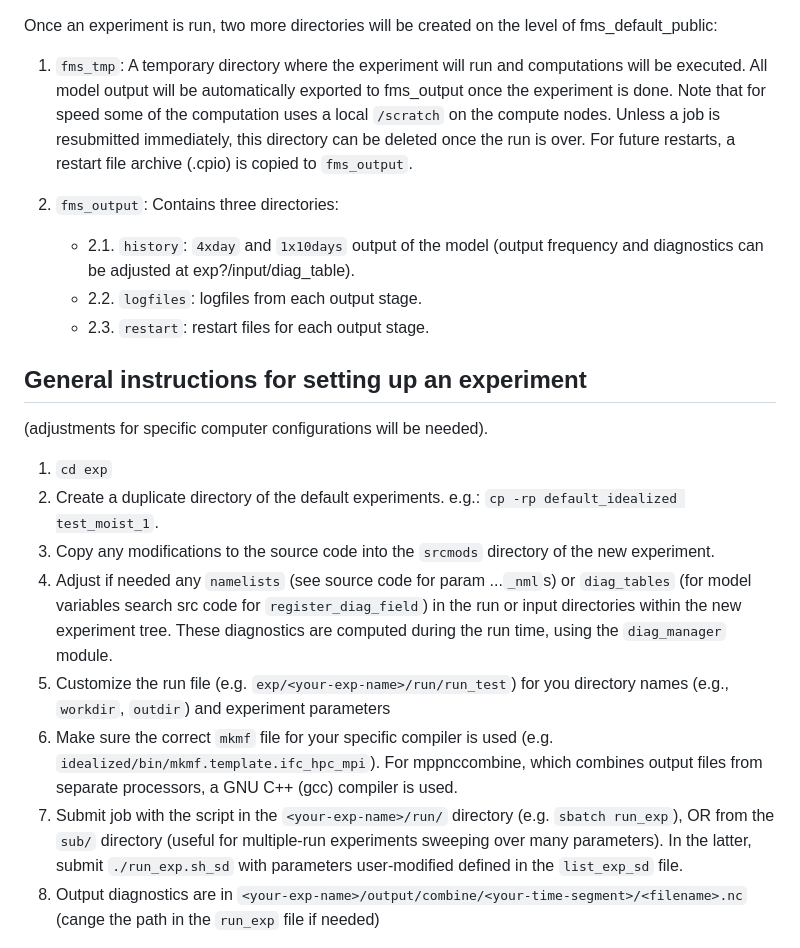
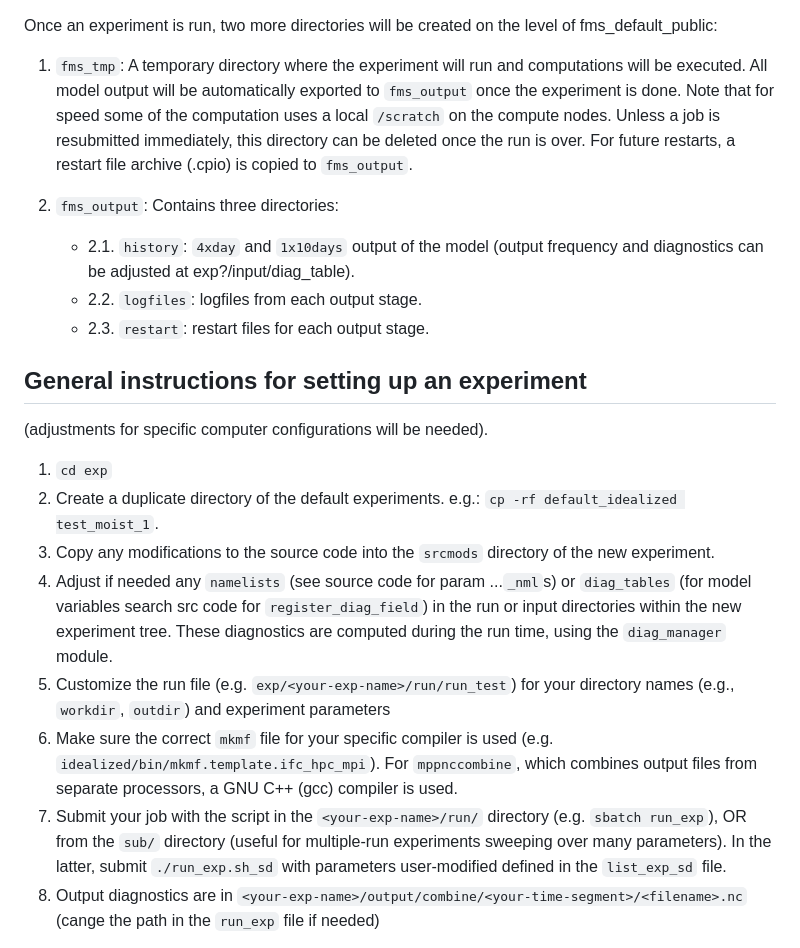
Before and after one commit to LenkaNovak/GFDL_idealized_GCM_Caltech, a Markdown page: README.md, the part around the change. Drawn GitHub-style.

```diff
--- a/README.md
+++ b/README.md
@@ -28,7 +28,7 @@ Experiments (`exp1`, `exp2`, `<your-exp-name>` ...) may differ by source code, a
 
 Once an experiment is run, two more directories will be created on the level of fms_default_public:
 
-1. `fms_tmp`: A temporary directory where the experiment will run and computations will be executed. All model output will be automatically exported to fms_output once the experiment is done. Note that for speed some of the computation uses a local `/scratch` on the compute nodes. Unless a job is resubmitted immediately, this directory can be deleted once the run is over. For future restarts, a restart file archive (.cpio) is copied to `fms_output`.
+1. `fms_tmp`: A temporary directory where the experiment will run and computations will be executed. All model output will be automatically exported to `fms_output` once the experiment is done. Note that for speed some of the computation uses a local `/scratch` on the compute nodes. Unless a job is resubmitted immediately, this directory can be deleted once the run is over. For future restarts, a restart file archive (.cpio) is copied to `fms_output`.
 
 2. `fms_output`: Contains three directories:
     - 2.1. `history`: `4xday` and `1x10days` output of the model (output frequency and diagnostics can be adjusted at exp?/input/diag_table).
@@ -40,12 +40,12 @@ Once an experiment is run, two more directories will be created on the level of
 (adjustments for specific computer configurations will be needed).
 
 1. `cd exp`
-2. Create a duplicate directory of the default experiments. e.g.: `cp -rp default_idealized test_moist_1`.
+2. Create a duplicate directory of the default experiments. e.g.: `cp -rf default_idealized test_moist_1`.
 3. Copy any modifications to the source code into the `srcmods` directory of the new experiment.
 4. Adjust if needed any `namelists` (see source code for param ...`_nml`s) or `diag_tables` (for model variables search src code for `register_diag_field`) in the run or input directories within the new experiment tree. These diagnostics are computed during the run time, using the `diag_manager` module.
-5. Customize the run file (e.g. `exp/<your-exp-name>/run/run_test`) for you directory names (e.g., `workdir`, `outdir`) and experiment parameters
-6. Make sure the correct `mkmf` file for your specific compiler is used (e.g. `idealized/bin/mkmf.template.ifc_hpc_mpi`). For mppnccombine, which combines output files from separate processors, a GNU C++ (gcc) compiler is used.
-7. Submit job with the script in the `<your-exp-name>/run/` directory (e.g. `sbatch run_exp`), OR from the `sub/` directory (useful for multiple-run experiments sweeping over many parameters). In the latter, submit `./run_exp.sh_sd` with parameters user-modified defined in the `list_exp_sd` file.
+5. Customize the run file (e.g. `exp/<your-exp-name>/run/run_test`) for your directory names (e.g., `workdir`, `outdir`) and experiment parameters
+6. Make sure the correct `mkmf` file for your specific compiler is used (e.g. `idealized/bin/mkmf.template.ifc_hpc_mpi`). For `mppnccombine`, which combines output files from separate processors, a GNU C++ (gcc) compiler is used.
+7. Submit your job with the script in the `<your-exp-name>/run/` directory (e.g. `sbatch run_exp`), OR from the `sub/` directory (useful for multiple-run experiments sweeping over many parameters). In the latter, submit `./run_exp.sh_sd` with parameters user-modified defined in the `list_exp_sd` file.
 8. Output diagnostics are in `<your-exp-name>/output/combine/<your-time-segment>/<filename>.nc` (cange the path in the `run_exp` file if needed)
 
 ## Analysis program
```
